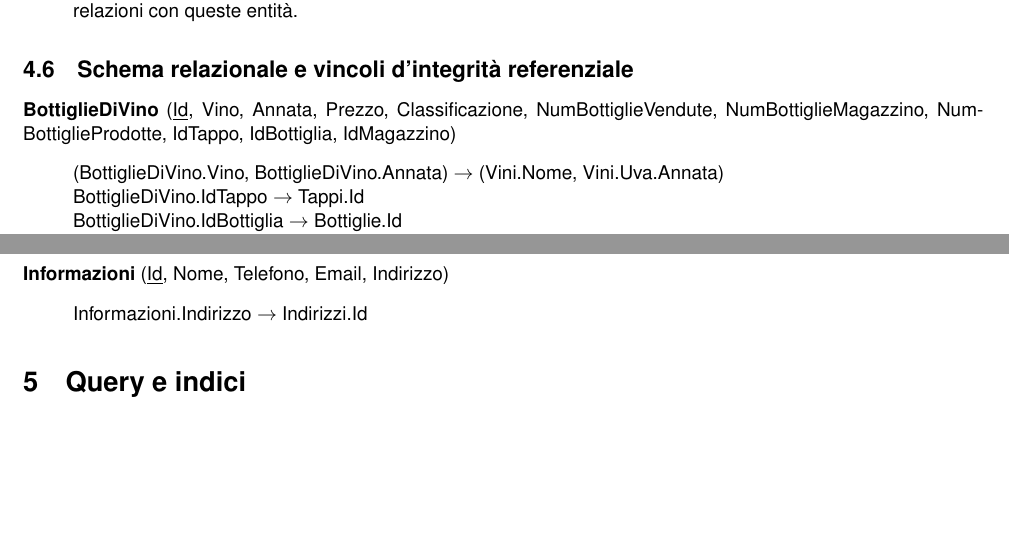
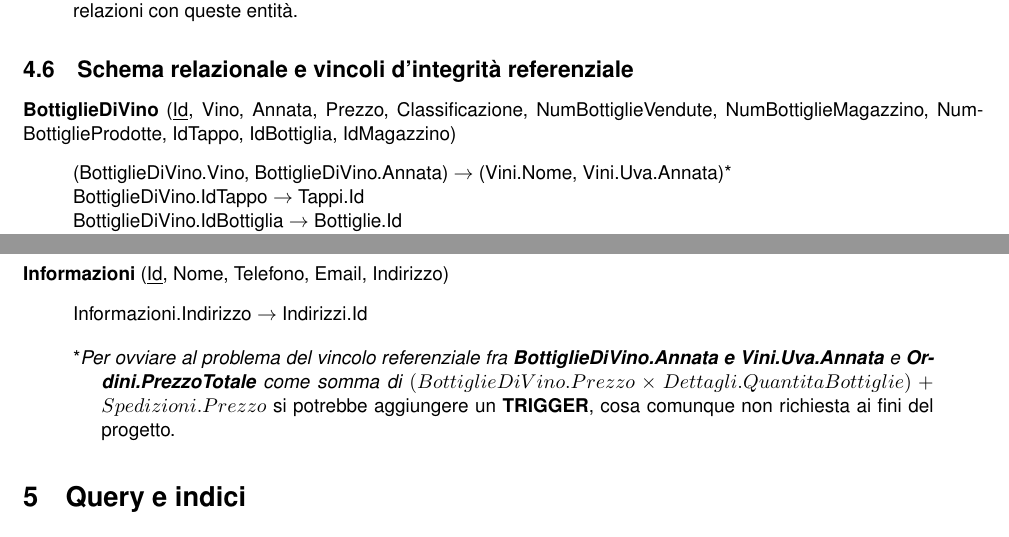
Before and after one commit to nicomanto/Oenology, a LaTeX document (main.tex, which reads src/progettazioneLogica/schema_relazionale.tex): two parts of pages 12 and 14 of 14, joined at a grey line, cut so that both start at the same text, the shorter picture padded with empty space. Compiled offline with pdfLaTeX.

Commit message:
Aggiunta appendice TRIGGER

```diff
--- a/src/progettazioneLogica/schema_relazionale.tex
+++ b/src/progettazioneLogica/schema_relazionale.tex
@@ -1,6 +1,6 @@
 \textbf{BottiglieDiVino} (\underline{Id}, Vino, Annata, Prezzo, Classificazione, NumBottiglieVendute, NumBottiglieMagazzino, NumBottiglieProdotte, IdTappo, IdBottiglia, IdMagazzino)
 \begin{verse}
-	(BottiglieDiVino.Vino, BottiglieDiVino.Annata) $\to$ (Vini.Nome, Vini.Uva.Annata)\\
+	(BottiglieDiVino.Vino, BottiglieDiVino.Annata) $\to$ (Vini.Nome, Vini.Uva.Annata)*\\
 	BottiglieDiVino.IdTappo $\to$ Tappi.Id\\
 	BottiglieDiVino.IdBottiglia $\to$ Bottiglie.Id\\
 	BottiglieDiVino.IdMagazzino $\to$ LineeProduttive.Id
@@ -112,3 +112,8 @@
 \begin{verse}
 	Informazioni.Indirizzo $\to$ Indirizzi.Id
 \end{verse}
+
+
+\begin{verse}
+	*\emph{Per ovviare al problema del vincolo referenziale fra \textbf{BottiglieDiVino.Annata e Vini.Uva.Annata} e \textbf{Ordini.PrezzoTotale} come somma di \begin{math}(BottiglieDiVino.Prezzo \times Dettagli.QuantitaBottiglie)+ Spedizioni.Prezzo\end{math}} si potrebbe aggiungere un \textbf{TRIGGER}, cosa comunque non richiesta ai fini del progetto.
+\end{verse}
```
Also changed, not shown: src/progettazioneLogica/schema_relazionale.tex (2 more changed lines).
